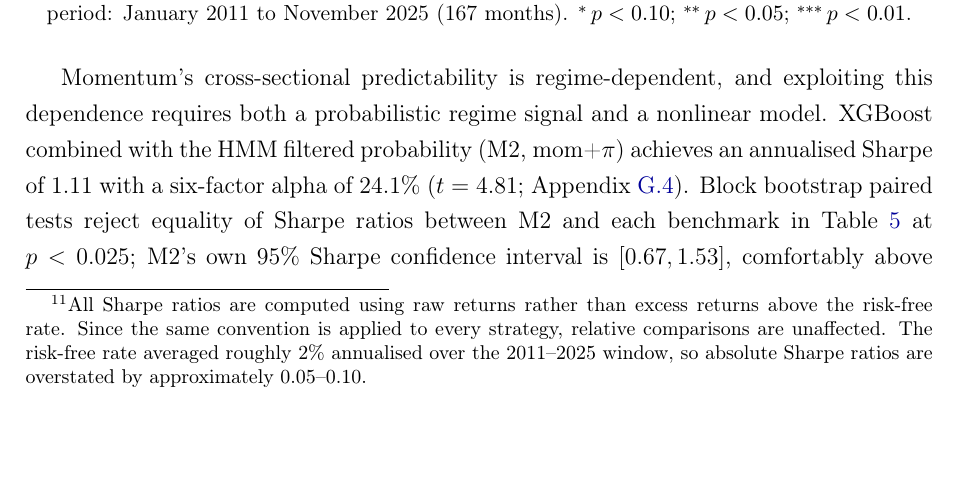
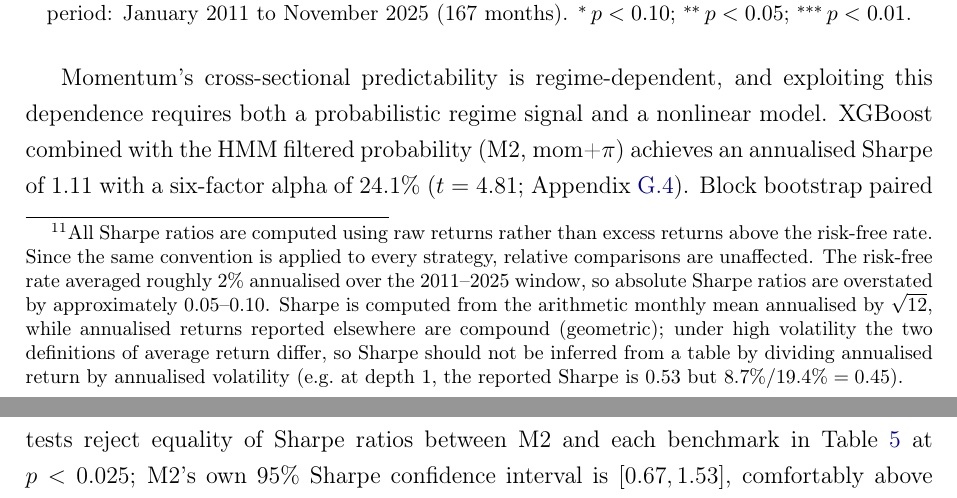
Before and after one commit to giladgang/momentum_regime, a LaTeX paper (main.tex, which reads latex/main_results.tex): part of page 37 of 88 before the commit and two parts of pages 37 and 38 of 88 after it, the two joined at a grey line, cut so that both start at the same text, the shorter picture padded with empty space. Compiled offline with pdfLaTeX.

Commit message:
phase J: Sharpe convention footnote + Step 35 end-to-end verified
- main_results.tex:10 footnote extended to clarify Sharpe uses
  arithmetic monthly mean (×√12) while annualised returns are
  compound; includes depth-1 worked example so a referee's
  8.7%/19.4%=0.45 computation does not appear inconsistent with
  reported Sharpe 0.53. Pre-empts a sharp-reader objection.
- Verified Step 35 (XGB seed robustness) runs end-to-end through
  run_pipeline.py dispatcher: 337 sec, ARI 0.9457, 98.31% same
  cluster (numbers identical to standalone run, deterministic).

Compiles clean: 87 pages, 0 errors, 0 warnings.

Co-Authored-By: Claude Opus 4.7 (1M context) <noreply@anthropic.com>

```diff
--- a/latex/main_results.tex
+++ b/latex/main_results.tex
@@ -7,7 +7,7 @@ All strategies are evaluated out-of-sample on 2011--2025 (167 months), using the
 
 \subsubsection{Strategy Comparison}
 
-Table~\ref{tab:performance} reports the out-of-sample performance of all strategies.\footnote{All Sharpe ratios are computed using raw returns rather than excess returns above the risk-free rate. Since the same convention is applied to every strategy, relative comparisons are unaffected. The risk-free rate averaged roughly 2\% annualised over the 2011--2025 window, so absolute Sharpe ratios are overstated by approximately 0.05--0.10.}
+Table~\ref{tab:performance} reports the out-of-sample performance of all strategies.\footnote{All Sharpe ratios are computed using raw returns rather than excess returns above the risk-free rate. Since the same convention is applied to every strategy, relative comparisons are unaffected. The risk-free rate averaged roughly 2\% annualised over the 2011--2025 window, so absolute Sharpe ratios are overstated by approximately 0.05--0.10. Sharpe is computed from the arithmetic monthly mean annualised by $\sqrt{12}$, while annualised returns reported elsewhere are compound (geometric); under high volatility the two definitions of average return differ, so Sharpe should not be inferred from a table by dividing annualised return by annualised volatility (e.g.\ at depth~1, the reported Sharpe is $0.53$ but $8.7\% / 19.4\% = 0.45$).}
 
 \input{tables/table_performance}
 
```
Also changed, not shown: main.pdf.
